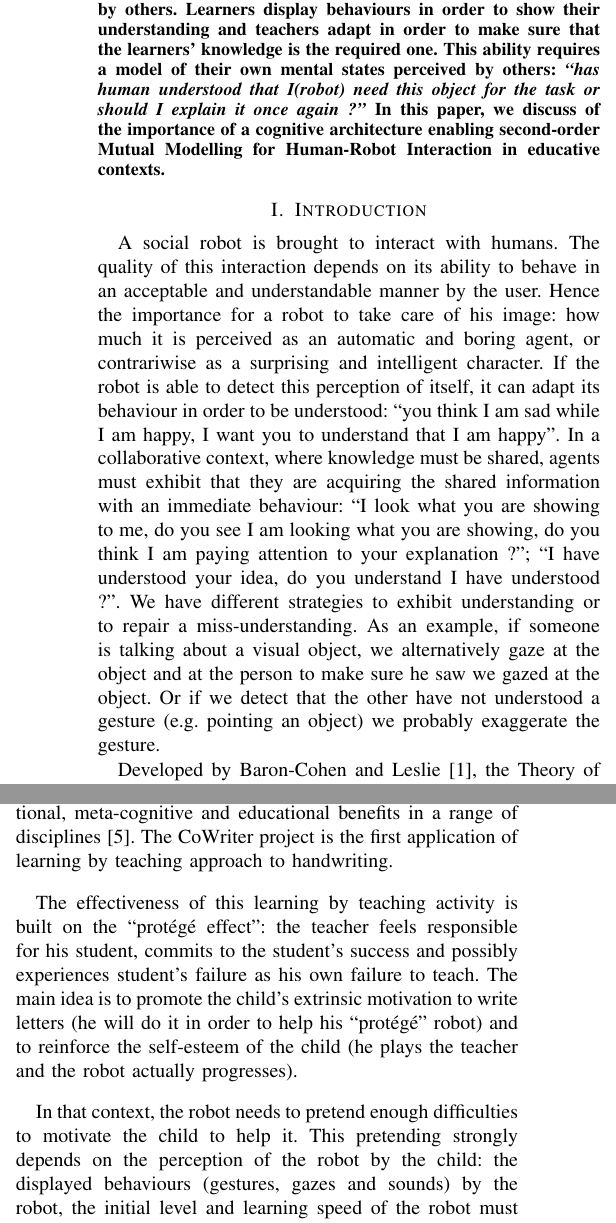
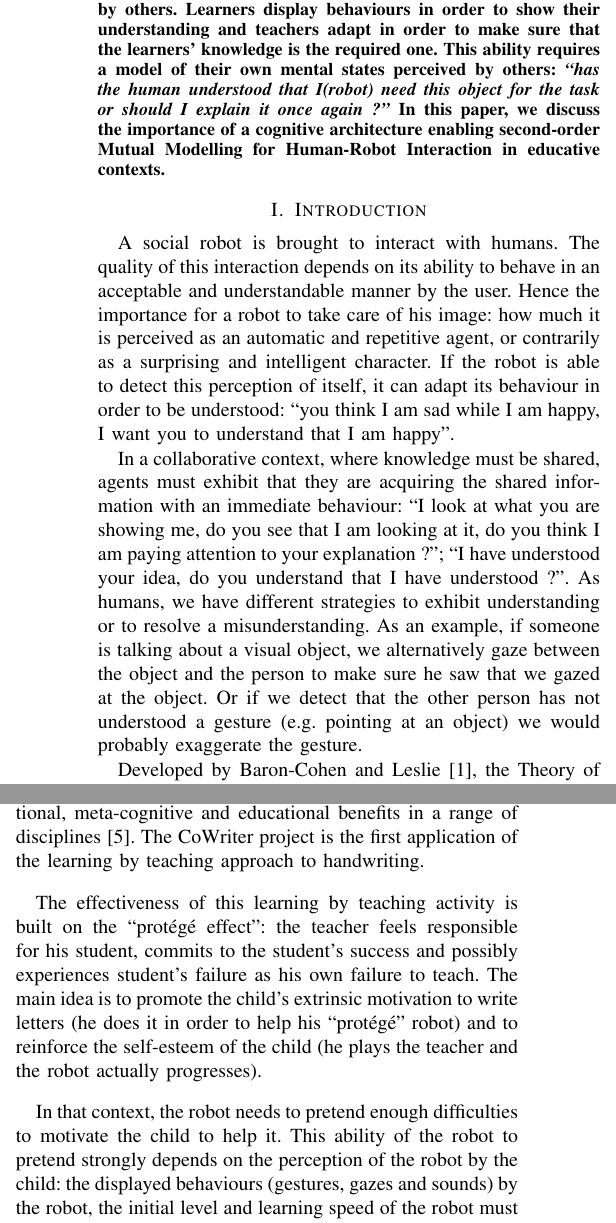
Before and after one commit to chili-epfl/paper-cogarchi4HRI-CogForEdu, a LaTeX paper (mm_architecture.tex): two parts of the columns of page 1 of 4, joined at a grey line, cut so that both start at the same text. Compiled offline with pdfLaTeX; a missing font is replaced by an installed copy or a similar font; a LaTeX package or settings file that is missing is left out.

Commit message:
Changement de relecture de l'abstract et l'intro

```diff
--- a/mm_architecture.tex
+++ b/mm_architecture.tex
@@ -48,7 +48,7 @@ Especially in collaborative tasks where they have to share a mutual knowledge.
 For instance, in an educative scenario, learners share their knowledge and they must adapt their behaviour in order to make sure they are understood by others.
 Learners display behaviours in order to show their understanding and teachers adapt in order to make sure that the learners' knowledge is the required one.
-This ability requires a model of their own mental states perceived by others: \textit{``has human understood that I(robot) need this object for the task or should I explain it once again ?"}
-In this paper, we discuss of the importance of a cognitive architecture enabling second-order Mutual Modelling for Human-Robot Interaction in educative contexts.
+This ability requires a model of their own mental states perceived by others: \textit{``has the human understood that I(robot) need this object for the task or should I explain it once again ?"}
+In this paper, we discuss the importance of a cognitive architecture enabling second-order Mutual Modelling for Human-Robot Interaction in educative contexts.
 
 
 \end{abstract}
@@ -90,7 +90,11 @@ In this paper, we discuss of the importance of a cognitive architecture enabling
 
 %%%% ToM
 
-A social robot is brought to interact with humans. The quality of this interaction depends on its ability to behave in an acceptable and understandable manner by the user. Hence the importance for a robot to take care of his image: how much it is perceived as an automatic and boring agent, or contrariwise as a surprising and intelligent character. If the robot is able to detect this perception of itself, it can adapt its behaviour in order to be understood: ``you think I am sad while I am happy, I want you to understand that I am happy". In a collaborative context, where knowledge must be shared, agents must exhibit that they are acquiring the shared information with an immediate behaviour: ``I look what you are showing to me, do you see I am looking what you are showing, do you think I am paying attention to your explanation ?"; ``I have understood your idea, do you understand I have understood ?". We have different strategies to exhibit understanding or to repair a miss-understanding. As an example, if someone is talking about a visual object, we alternatively gaze at the object and at the person to make sure he saw we gazed at the object. Or if we detect that the other have not understood a gesture (e.g. pointing an object) we probably exaggerate the gesture.
+A social robot is brought to interact with humans. The quality of this interaction depends on its ability to behave in an acceptable and understandable manner by the user. Hence the importance for a robot to take care of his image: how much it is perceived as an automatic and repetitive agent, or contrarily as a surprising and intelligent character. If the robot is able to detect this perception of itself, it can adapt its behaviour in order to be understood: ``you think I am sad while I am happy, I want you to understand that I am happy".
+
+In a collaborative context, where knowledge must be shared, agents must exhibit that they are acquiring the shared information with an immediate behaviour: ``I look at what you are showing me, do you see that I am looking at it, do you think I am paying attention to your explanation ?"; ``I have understood your idea, do you understand that I have understood ?".
+As humans, we have different strategies to exhibit understanding or to resolve a misunderstanding.
+As an example, if someone is talking about a visual object, we alternatively gaze between the object and the person to make sure he saw that we gazed at the object. Or if we detect that the other person has not understood a gesture (e.g. pointing at an object) we would probably exaggerate the gesture.
 
 Developed by Baron-Cohen and Leslie~\cite{baron1985does}, the Theory of Mind (ToM) describes the ability to attribute mental states and knowledge to others. In interaction, humans are permanently collecting and analysing huge quantity of information to stay aware of emotions, goals and understandings of their fellows. In this work, we focus on a generalization of this notion: Mutual Modelling characterizes the effort of one agent to model the mental state of another one~\cite{dillenbourg1999you}.
 
@@ -106,20 +110,18 @@ The CoWriter Project~\cite{Hood,jacq2016building} introduces a new approach to h
-Based on the \emph{learning by teaching} paradigm, the goal of the project is not only to help children with their handwriting but mainly to improve their self-confidence and motivation in practising handwriting.
+The ability of robots to support adaptive and repetitive tasks can be valuable in a learning interaction.
+The CoWriter Project~\cite{Hood,jacq2016building} introduces a new approach to help children with difficulties in learning handwriting.
+Based on the \emph{learning by teaching} paradigm, the goal of the project is not only to help children with their handwriting, but mainly to improve their self-confidence and motivation in practising such exercise.
 
 \emph{Learning by teaching} engages students to conduct the activity in the role of the teachers in order to support their learning process.
 This  paradigm is known to produce motivational, meta-cognitive and educational benefits in a range of disciplines~\cite{Rohrbeck2003}.
-The CoWriter project is the first application of learning by teaching approach to handwriting.
+The CoWriter project is the first application of the learning by teaching approach to handwriting.
 
-The effectiveness of this learning by teaching activity is built on the ``prot\'eg\'e effect'': the teacher feels responsible for his student, commits
-to the student's success and possibly experiences student's failure as his own
-failure to teach.
-The main idea is to promote the child's extrinsic motivation to write letters (he will do it in order to help his ``prot\'eg\'e" robot) and to reinforce the self-esteem of the child (he plays the teacher and the robot actually progresses).
+The effectiveness of this learning by teaching activity is built on the ``prot\'eg\'e effect'': the teacher feels responsible for his student, commits to the student's success and possibly experiences student's failure as his own failure to teach.
+The main idea is to promote the child's extrinsic motivation to write letters (he does it in order to help his ``prot\'eg\'e" robot) and to reinforce the self-esteem of the child (he plays the teacher and the robot actually progresses).
 
 In that context, the robot needs to pretend enough difficulties to motivate the child to help it.
-This pretending strongly depends on the perception of the robot by the child: the displayed behaviours (gestures, gazes and sounds) by the robot, the initial level and learning speed of the robot must match with what the child imagines of a ``robot in difficulty".
+This ability of the robot to pretend strongly depends on the perception of the robot by the child: the displayed behaviours (gestures, gazes and sounds) by the robot, the initial level and learning speed of the robot must match with what the child imagines of a ``robot in difficulty".
 In order to adapt to the child, the robot needs then to have a model of how it is perceived by the child. On the other side, the child builds also a model of the robot's difficulties and attitude.
 This mutual-modelling is primordial in order to have mutual understanding and fluid interaction between learner and teacher.
-
-
 
 \section{Related works}\label{rw}
 
```
Also changed, not shown: mm_architecture.pdf, mm_architecture.tex (8 more changed lines), 3 other files.
